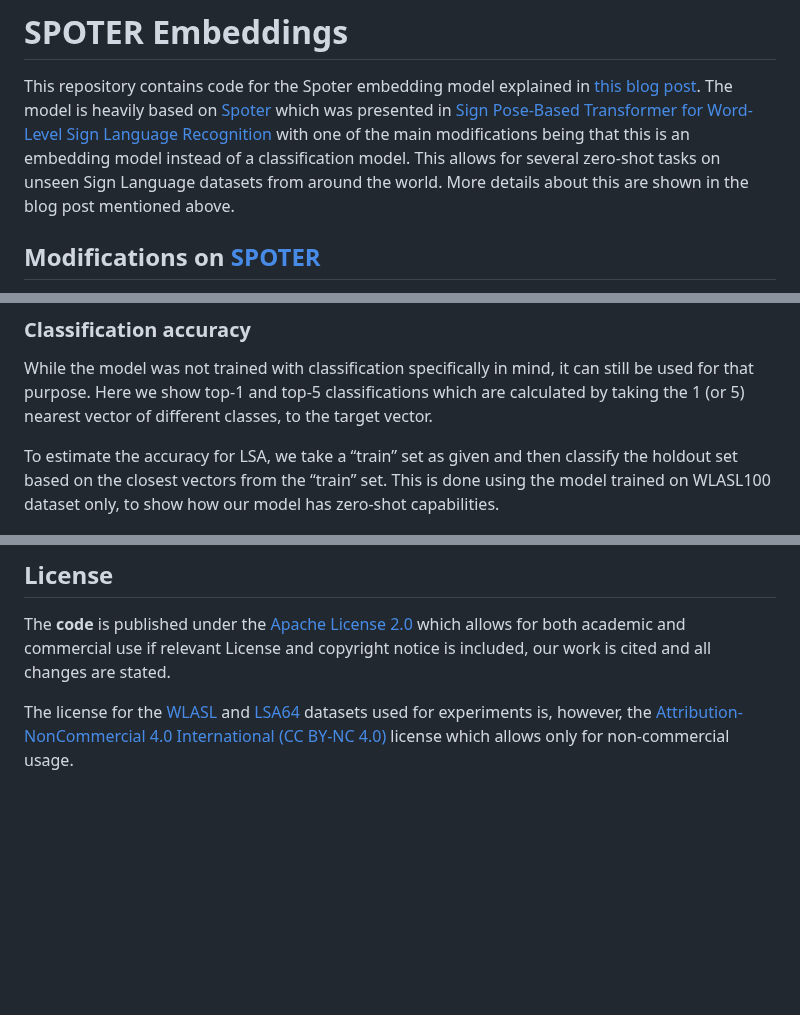
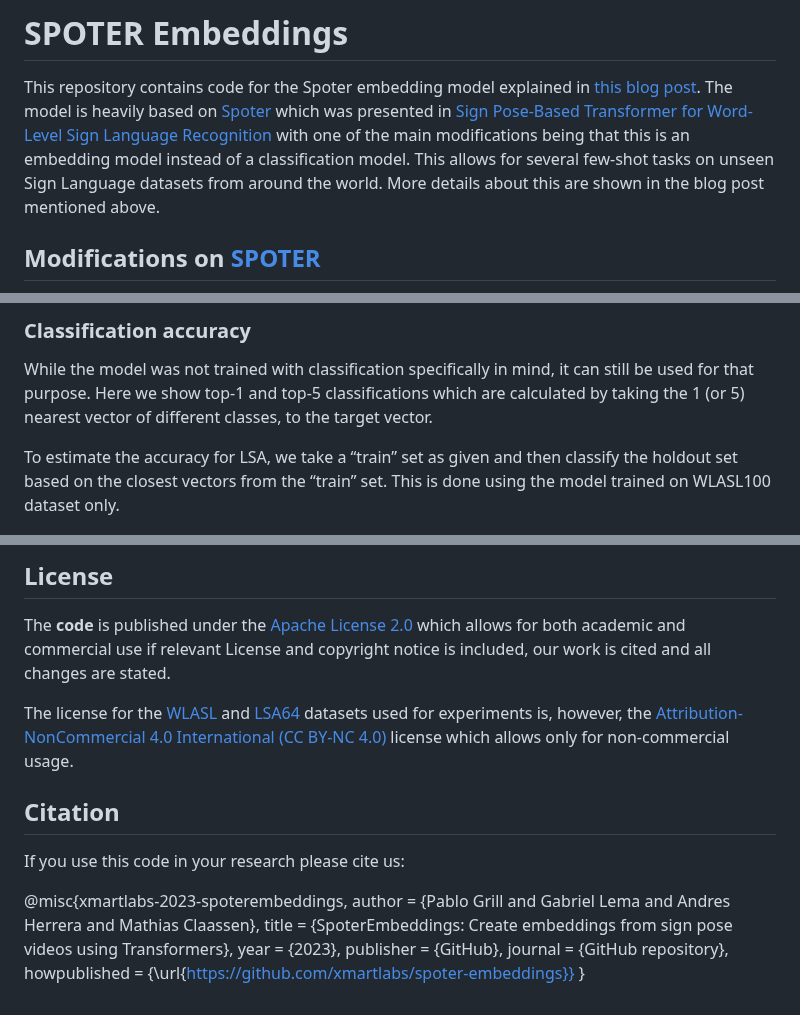
Before and after one commit to xmartlabs/spoter-embeddings, a Markdown page: README.md, 3 parts joined by grey strips. GitHub-like rendering; blank space fills up the shorter version.

Commit message:
Add citation block

```diff
--- a/README.md
+++ b/README.md
@@ -7,7 +7,7 @@ This repository contains code for the Spoter embedding model explained in [this
 The model is heavily based on [Spoter](https://github.com/matyasbohacek/spoter) which was presented in
 [Sign Pose-Based Transformer for Word-Level Sign Language Recognition](https://openaccess.thecvf.com/content/WACV2022W/HADCV/html/Bohacek_Sign_Pose-Based_Transformer_for_Word-Level_Sign_Language_Recognition_WACVW_2022_paper.html) with one of the main modifications being
 that this is an embedding model instead of a classification model.
-This allows for several zero-shot tasks on unseen Sign Language datasets from around the world.
+This allows for several few-shot tasks on unseen Sign Language datasets from around the world.
 More details about this are shown in the blog post mentioned above.
 
 ## Modifications on [SPOTER](https://github.com/matyasbohacek/spoter)
@@ -35,7 +35,7 @@ While the model was not trained with classification specifically in mind, it can
 Here we show top-1 and top-5 classifications which are calculated by taking the 1 (or 5) nearest vector of different classes, to the target vector.
 
 To estimate the accuracy for LSA, we take a “train” set as given and then classify the holdout set based on the closest vectors from the “train” set.
-This is done using the model trained on WLASL100 dataset only, to show how our model has zero-shot capabilities.
+This is done using the model trained on WLASL100 dataset only.
 
 ![Accuracy table](/assets/accuracy.png)
 
@@ -127,3 +127,16 @@ The **code** is published under the [Apache License 2.0](./LICENSE) which allows
 relevant License and copyright notice is included, our work is cited and all changes are stated.
 
 The license for the [WLASL](https://arxiv.org/pdf/1910.11006.pdf) and [LSA64](https://core.ac.uk/download/pdf/76495887.pdf) datasets used for experiments is, however, the [Attribution-NonCommercial 4.0 International (CC BY-NC 4.0)](https://creativecommons.org/licenses/by-nc/4.0/) license which allows only for non-commercial usage.
+
+
+## Citation
+If you use this code in your research please cite us:
+
+@misc{xmartlabs-2023-spoterembeddings,
+  author = {Pablo Grill and Gabriel Lema and Andres Herrera and Mathias Claassen},
+  title = {SpoterEmbeddings: Create embeddings from sign pose videos using Transformers},
+  year = {2023},
+  publisher = {GitHub},
+  journal = {GitHub repository},
+  howpublished = {\url{https://github.com/xmartlabs/spoter-embeddings}}
+}
```
